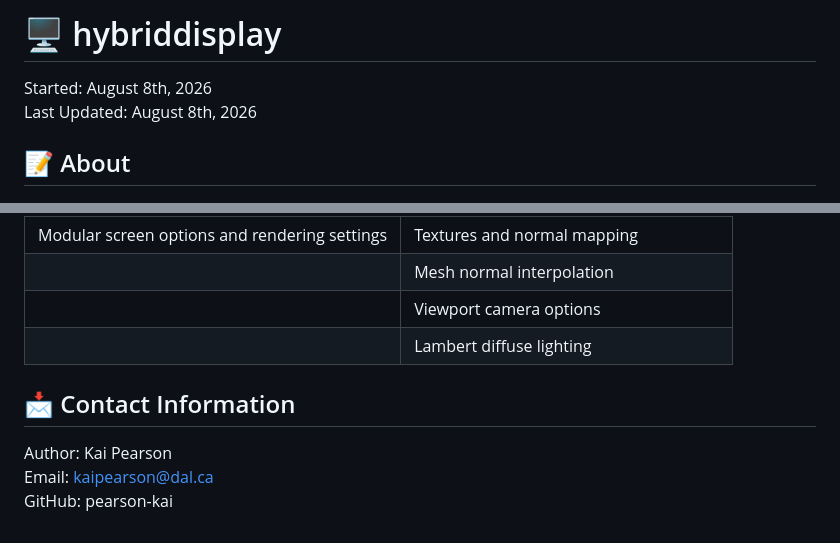
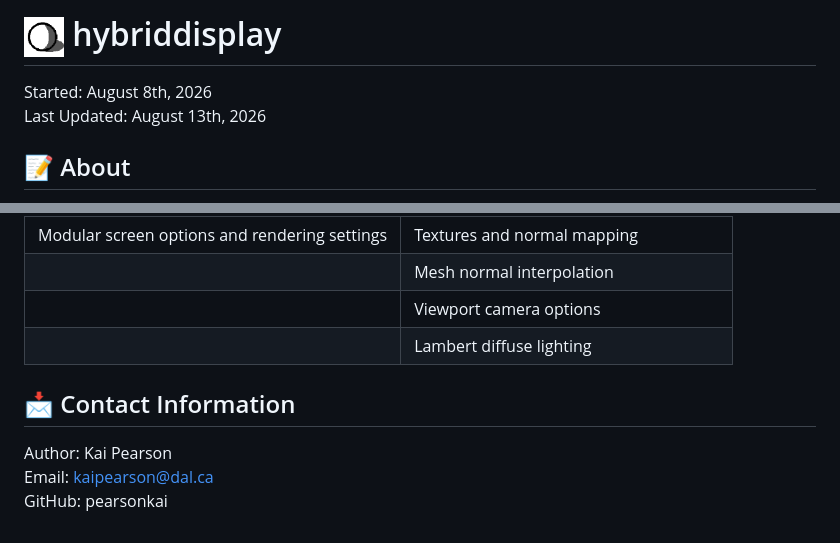
Before and after one commit to pearsonkai/hybriddisplay, a Markdown page: README.md, 2 parts joined by grey strips. GitHub-like rendering; pictures changed too: media/hybriddisplayicon4.png (added).

Commit message:
Added Hybriddisplay icons

```diff
--- a/README.md
+++ b/README.md
@@ -1,6 +1,8 @@
-# 🖥️ hybriddisplay
+# <img src="media/hybriddisplayicon4.png" alt="hybriddisplay icon" width="40" height="40"> hybriddisplay
 Started: August 8th, 2026
-Last Updated: August 8th, 2026
+Last Updated: August 13th, 2026
+
+
 
 ## 📝 About
 hybriddisplay is the predecessor to <a href="https://github.com/pearson-kai/superdisplay">superdisplay</a>. Below you can find some of the features first seen in superdisplay, and the additions to those features that will come in hybriddisplay.
@@ -14,7 +16,10 @@ hybriddisplay is the predecessor to <a href="https://github.com/pearson-kai/supe
 |   | Viewport camera options |
 |   | Lambert diffuse lighting |
 
+
+
+
 ## 📩 Contact Information
 Author: Kai Pearson
 Email: kaipearson@dal.ca
-GitHub: pearson-kai
+GitHub: pearsonkai
```
Also changed, not shown: media/hybriddisplayicon1.png (added), media/hybriddisplayicon2.png (added), media/hybriddisplayicon3.png (added).
